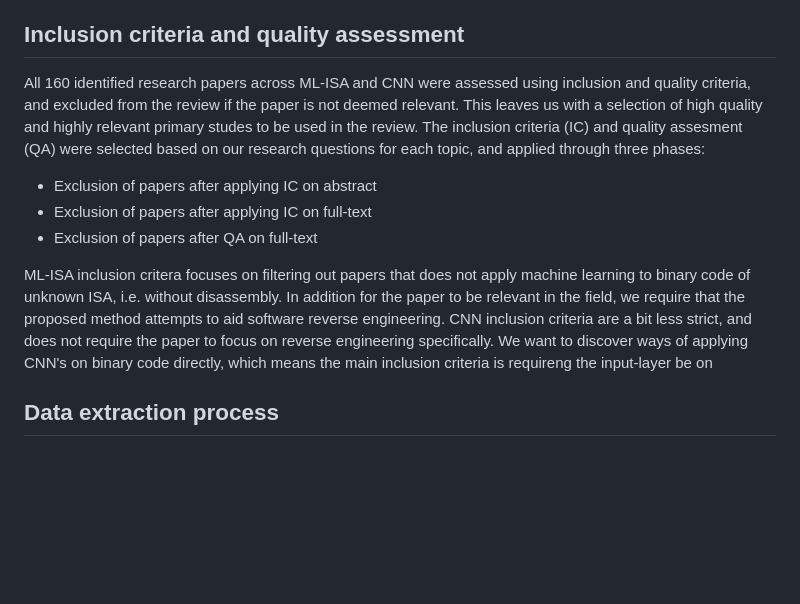
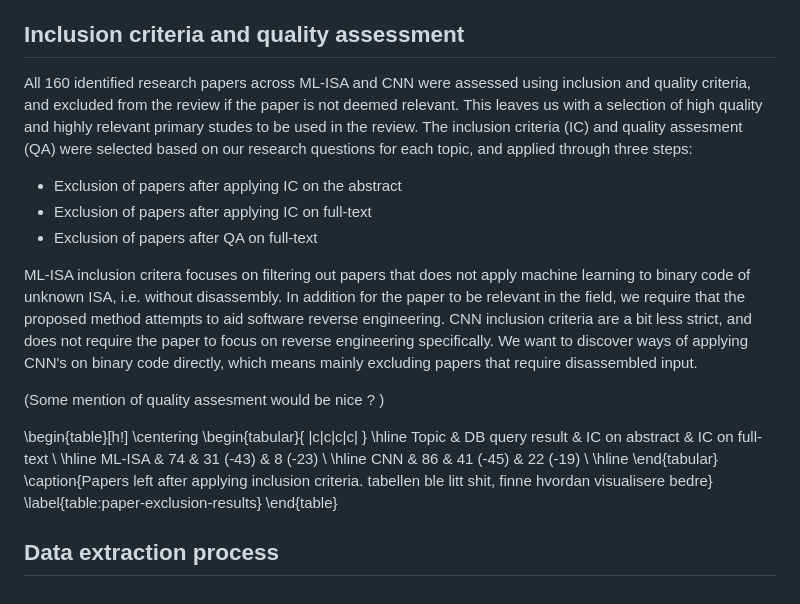
Before and after one commit to mikkelsvartveit/thesis, a Markdown page: preproject/content/03-methods.md, the part around the change. GitHub-like rendering; blank space fills up the shorter version.

Commit message:
methodology: small additions

```diff
--- a/preproject/content/03-methods.md
+++ b/preproject/content/03-methods.md
@@ -29,12 +29,36 @@ CNN
 
 ## Inclusion criteria and quality assessment
 
-All 160 identified research papers across ML-ISA and CNN were assessed using inclusion and quality criteria, and excluded from the review if the paper is not deemed relevant. This leaves us with a selection of high quality and highly relevant primary studes to be used in the review. The inclusion criteria (IC) and quality assesment (QA) were selected based on our research questions for each topic, and applied through three phases:
+All 160 identified research papers across ML-ISA and CNN were assessed using inclusion and quality criteria, and excluded from the review if the paper is not deemed relevant. This leaves us with a selection of high quality and highly relevant primary studes to be used in the review. The inclusion criteria (IC) and quality assesment (QA) were selected based on our research questions for each topic, and applied through three steps:
 
-- Exclusion of papers after applying IC on abstract
+- Exclusion of papers after applying IC on the abstract
 - Exclusion of papers after applying IC on full-text
 - Exclusion of papers after QA on full-text
 
-ML-ISA inclusion critera focuses on filtering out papers that does not apply machine learning to binary code of unknown ISA, i.e. without disassembly. In addition for the paper to be relevant in the field, we require that the proposed method attempts to aid software reverse engineering. CNN inclusion criteria are a bit less strict, and does not require the paper to focus on reverse engineering specifically. We want to discover ways of applying CNN's on binary code directly, which means the main inclusion criteria is requireng the input-layer be on
+ML-ISA inclusion critera focuses on filtering out papers that does not apply machine learning to binary code of unknown ISA, i.e. without disassembly. In addition for the paper to be relevant in the field, we require that the proposed method attempts to aid software reverse engineering. CNN inclusion criteria are a bit less strict, and does not require the paper to focus on reverse engineering specifically. We want to discover ways of applying CNN's on binary code directly, which means mainly excluding papers that require disassembled input.
+
+(Some mention of quality assesment would be nice ? )
+
+
+\begin{table}[h!]
+\centering
+\begin{tabular}{ |c|c|c|c| }
+\hline
+Topic & DB query result & IC on abstract & IC on full-text \\
+\hline
+ML-ISA
+& 74
+& 31 (-43)
+& 8 (-23) \\
+\hline
+CNN
+& 86
+& 41 (-45)
+& 22 (-19) \\
+\hline
+\end{tabular}
+\caption{Papers left after applying inclusion criteria. tabellen ble litt shit, finne hvordan visualisere bedre}
+\label{table:paper-exclusion-results}
+\end{table}
 
 ## Data extraction process
```
